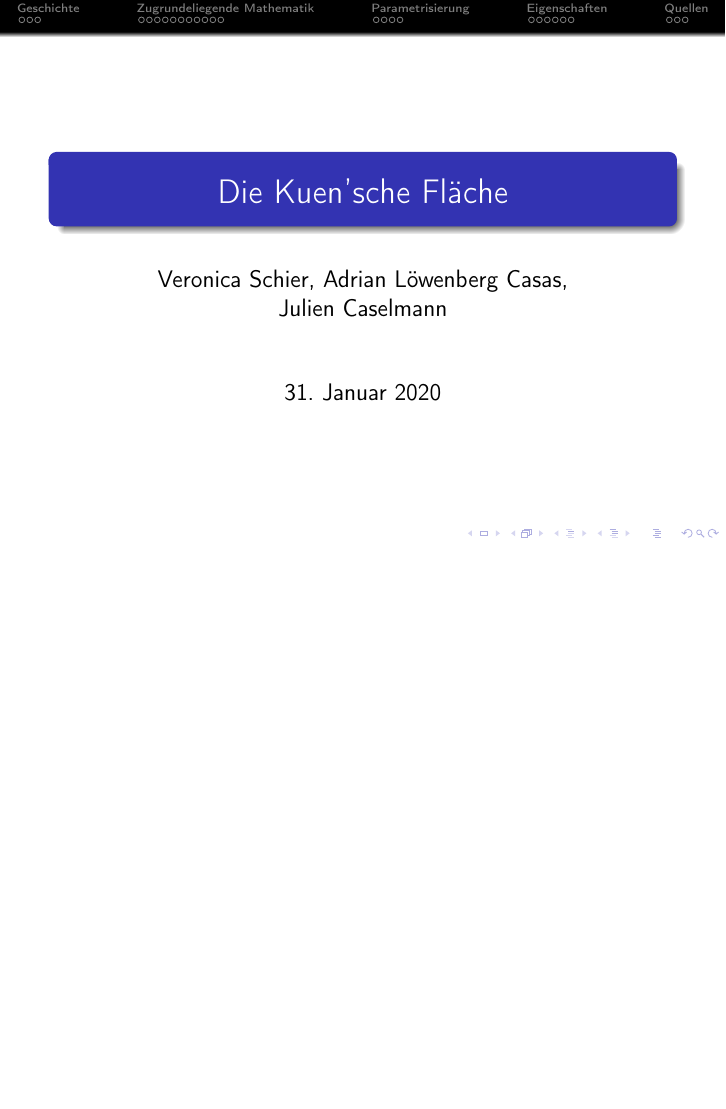
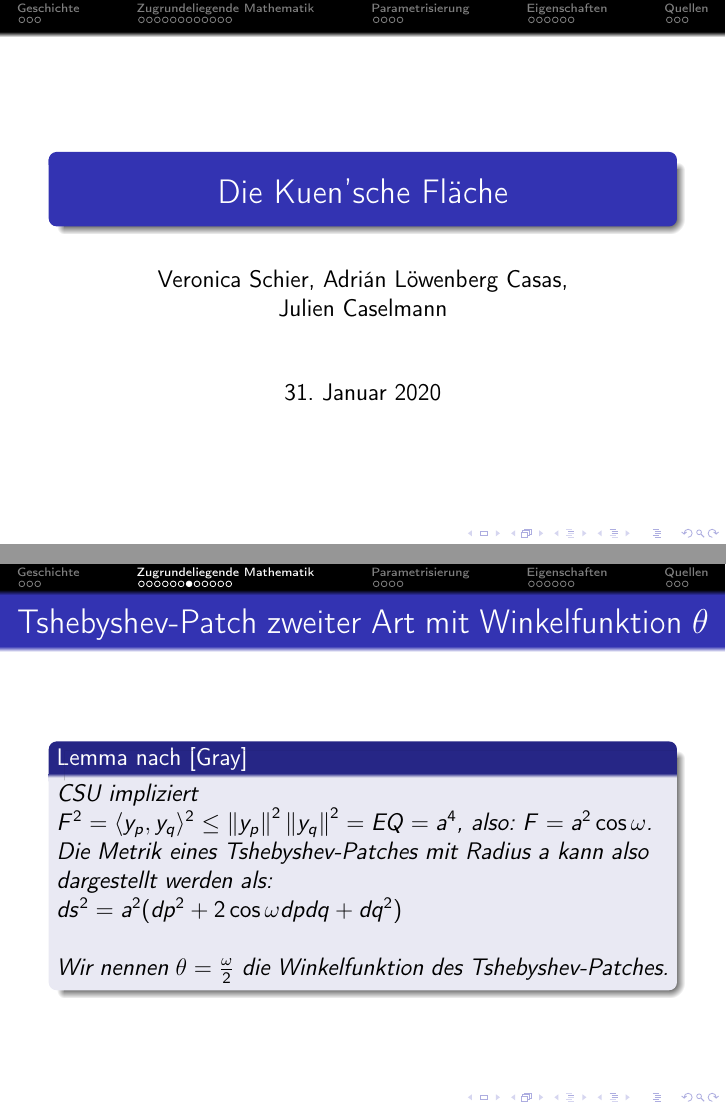
Before and after one commit to julienandco/Kuensche-Flaeche, LaTeX slides (presentation/kuensche_flache_praesentation_visualisierung_seminar.tex): page 1 of 29 before the commit and pages 1 and 12 of 30 after it, the two joined at a grey line, the shorter picture padded with empty space. Compiled offline with pdfLaTeX.

Commit message:
Project finished

```diff
--- a/presentation/kuensche_flache_praesentation_visualisierung_seminar.tex
+++ b/presentation/kuensche_flache_praesentation_visualisierung_seminar.tex
@@ -9,7 +9,7 @@
 \usepackage{graphicx}
 \usepackage{amsthm}
 \usepackage{subcaption}
-\author{Veronica Schier, Adrian Löwenberg Casas, \\Julien Caselmann}
+\author{Veronica Schier, Adrián Löwenberg Casas, \\Julien Caselmann}
 \title{Die Kuen'sche Fläche}
 %\setbeamercovered{transparent}
 %\setbeamertemplate{navigation symbols}{}
@@ -134,6 +134,16 @@ Ein \textbf{Patch bzw. eine lokale Fläche} ist eine differenzierbare Funktion $
 Ein \textbf{Tshebyshev-Patch} mit Radius $a$ ist ein Patch $y: \mathcal{U}\rightarrow \mathbb{R}^n$, dessen Erste Fundamentalform $ds^2 = Edp^2 + 2Fdpdq + Gdq^2$ folgende Eigenschaft besitzt:\newline
 $E = G = a^2$
 \end{mydef}
+\end{frame}
+
+\begin{frame}{Tshebyshev-Patch zweiter Art mit Winkelfunktion $\theta$}
+\begin{mylem}
+CSU impliziert \newline
+$F^2 = \langle y_p,y_q\rangle^2 \leq \norm{y_p}^2 \norm{y_q}^2 = EQ = a^4$,
+also: $F = a^2 \cos\omega$. Die Metrik eines Tshebyshev-Patches mit Radius $a$ kann also dargestellt werden als:\newline
+$ds^2 = a^2(dp^2 + 2\cos\omega dpdq + dq^2)$\newline\newline
+Wir nennen $\theta = \frac{\omega}{2}$ die Winkelfunktion des Tshebyshev-Patches.
+\end{mylem}
 \end{frame}
 
 \begin{frame}{Tshebyshev Parametrisierung einer Pseudosphäre}
```
Also changed, not shown: presentation/kuensche_flache_praesentation_visualisierung_seminar.pdf, 9 other files.
